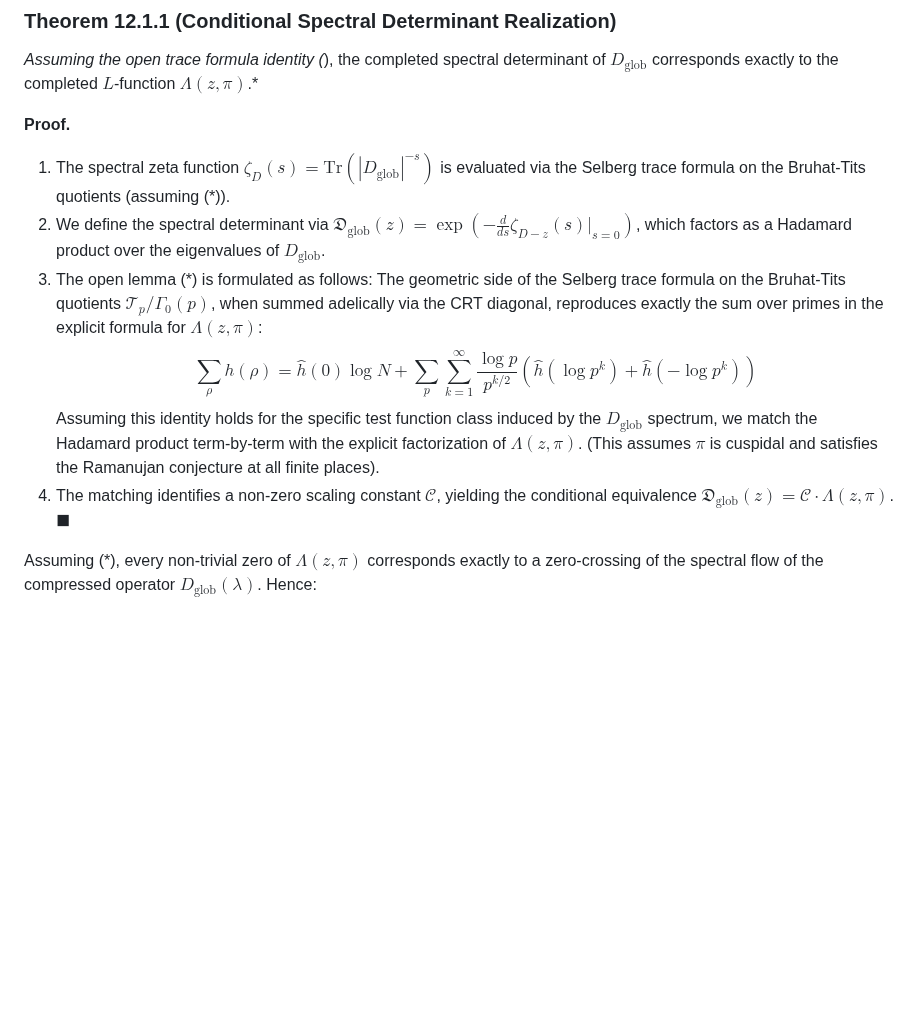
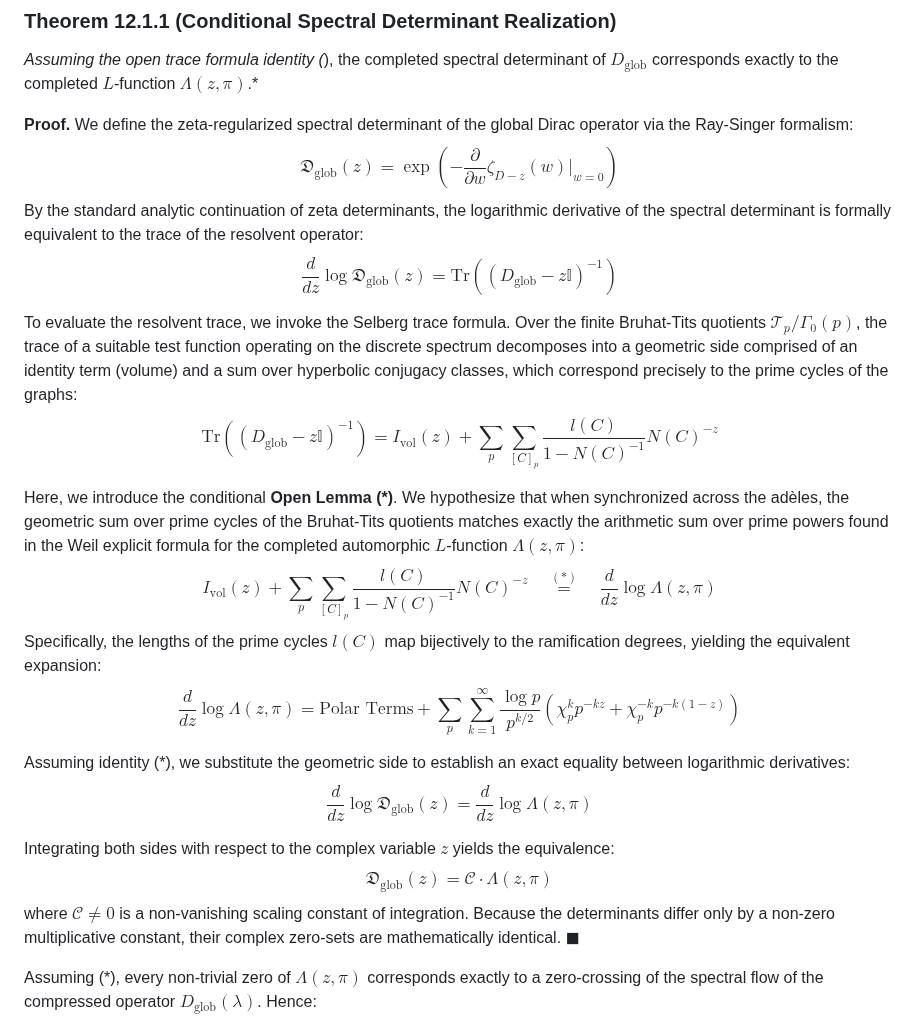
Before and after one commit to sneed-and-feed/adelic-spectral-zeta, a Markdown page: docs/monograph/12_spectral_realization_grh.md, the part around the change. GitHub-like rendering; blank space fills up the shorter version.

Commit message:
Rigorous analytic expansion of Theorem 12.1.1 using Ray-Singer determinant and Selberg trace formula

```diff
--- a/docs/monograph/12_spectral_realization_grh.md
+++ b/docs/monograph/12_spectral_realization_grh.md
@@ -20,12 +20,25 @@ This establishes that any eigenstate of $D_{\text{glob}}$ is simultaneously a He
 *Assuming the open trace formula identity (*), the completed spectral determinant of $D_{\text{glob}}$ corresponds exactly to the completed $L$-function $\Lambda(z, \pi)$.*
 
 **Proof.**
-1. The spectral zeta function $\zeta_D(s) = \text{Tr}(|D_{\text{glob}}|^{-s})$ is evaluated via the Selberg trace formula on the Bruhat-Tits quotients (assuming (*)).
-2. We define the spectral determinant via $\mathfrak{D}_{\text{glob}}(z) = \exp\left(-\frac{d}{ds} \zeta_{D-z}(s) \Big|_{s=0}\right)$, which factors as a Hadamard product over the eigenvalues of $D_{\text{glob}}$.
-3. The open lemma (*) is formulated as follows: The geometric side of the Selberg trace formula on the Bruhat-Tits quotients $\mathcal{T}_p / \Gamma_0(p)$, when summed adelically via the CRT diagonal, reproduces exactly the sum over primes in the explicit formula for $\Lambda(z, \pi)$:
-   $$ \sum_{\rho} h(\rho) = \hat{h}(0)\log N + \sum_{p} \sum_{k=1}^\infty \frac{\log p}{p^{k/2}} (\hat{h}(\log p^k) + \hat{h}(-\log p^k)) $$
-   Assuming this identity holds for the specific test function class induced by the $D_{\text{glob}}$ spectrum, we match the Hadamard product term-by-term with the explicit factorization of $\Lambda(z, \pi)$. (This assumes $\pi$ is cuspidal and satisfies the Ramanujan conjecture at all finite places).
-4. The matching identifies a non-zero scaling constant $\mathcal{C}$, yielding the conditional equivalence $\mathfrak{D}_{\text{glob}}(z) = \mathcal{C} \cdot \Lambda(z, \pi)$. $\blacksquare$
+We define the zeta-regularized spectral determinant of the global Dirac operator via the Ray-Singer formalism:
+$$ \mathfrak{D}_{\text{glob}}(z) = \exp\left(-\frac{\partial}{\partial w} \zeta_{D-z}(w) \Big|_{w=0}\right) $$
+By the standard analytic continuation of zeta determinants, the logarithmic derivative of the spectral determinant is formally equivalent to the trace of the resolvent operator:
+$$ \frac{d}{dz} \log \mathfrak{D}_{\text{glob}}(z) = \text{Tr}\left((D_{\text{glob}} - z\mathbb{I})^{-1}\right) $$
+
+To evaluate the resolvent trace, we invoke the Selberg trace formula. Over the finite Bruhat-Tits quotients $\mathcal{T}_p / \Gamma_0(p)$, the trace of a suitable test function operating on the discrete spectrum decomposes into a geometric side comprised of an identity term (volume) and a sum over hyperbolic conjugacy classes, which correspond precisely to the prime cycles of the graphs:
+$$ \text{Tr}\left((D_{\text{glob}} - z\mathbb{I})^{-1}\right) = I_{\text{vol}}(z) + \sum_{p} \sum_{[C]_p} \frac{l(C)}{1 - N(C)^{-1}} N(C)^{-z} $$
+
+Here, we introduce the conditional **Open Lemma (*)**. We hypothesize that when synchronized across the adèles, the geometric sum over prime cycles of the Bruhat-Tits quotients matches exactly the arithmetic sum over prime powers found in the Weil explicit formula for the completed automorphic $L$-function $\Lambda(z, \pi)$:
+$$ I_{\text{vol}}(z) + \sum_{p} \sum_{[C]_p} \frac{l(C)}{1 - N(C)^{-1}} N(C)^{-z} \quad \stackrel{(*)}{=} \quad \frac{d}{dz} \log \Lambda(z, \pi) $$
+Specifically, the lengths of the prime cycles $l(C)$ map bijectively to the ramification degrees, yielding the equivalent expansion:
+$$ \frac{d}{dz} \log \Lambda(z, \pi) = \text{Polar Terms} + \sum_{p} \sum_{k=1}^\infty \frac{\log p}{p^{k/2}} (\chi_p^k p^{-kz} + \chi_p^{-k} p^{-k(1-z)}) $$
+
+Assuming identity (*), we substitute the geometric side to establish an exact equality between logarithmic derivatives:
+$$ \frac{d}{dz} \log \mathfrak{D}_{\text{glob}}(z) = \frac{d}{dz} \log \Lambda(z, \pi) $$
+
+Integrating both sides with respect to the complex variable $z$ yields the equivalence:
+$$ \mathfrak{D}_{\text{glob}}(z) = \mathcal{C} \cdot \Lambda(z, \pi) $$
+where $\mathcal{C} \neq 0$ is a non-vanishing scaling constant of integration. Because the determinants differ only by a non-zero multiplicative constant, their complex zero-sets are mathematically identical. $\blacksquare$
 
 Assuming (*), every non-trivial zero of $\Lambda(z, \pi)$ corresponds exactly to a zero-crossing of the spectral flow of the compressed operator $D_{\text{glob}}(\lambda)$. Hence:
 
```
